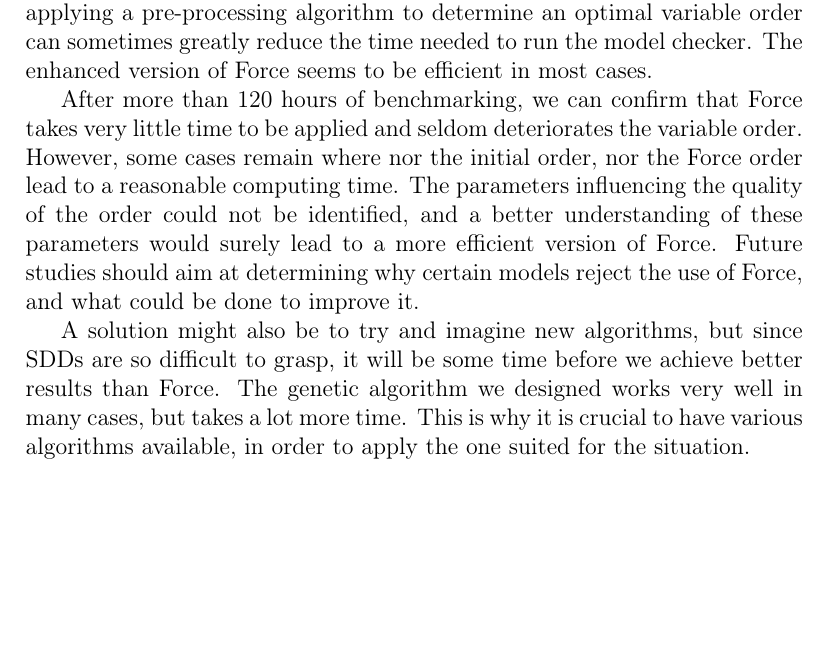
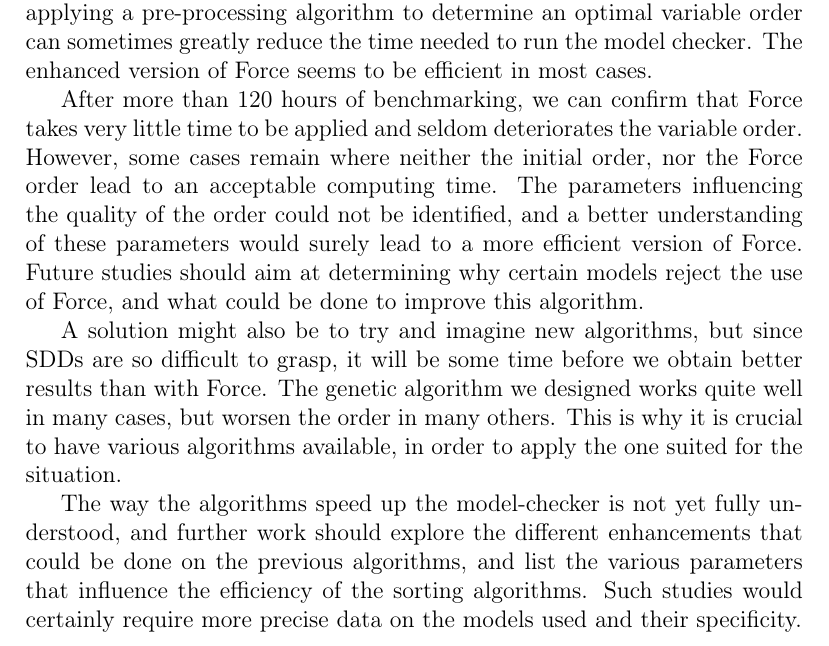
Before and after one commit to oPinon/PIP_Report, a LaTeX document (PIP_report.tex): part of page 21 of 21, cut so that both start at the same text, the shorter picture padded with empty space. Compiled offline with pdfLaTeX.

Commit message:
Reworked the conclusion.

```diff
--- a/PIP_report.tex
+++ b/PIP_report.tex
@@ -395,9 +395,11 @@ It can be first noticed that no order of magnitude is gained nor lost due to the
 
 The Hierarchical Set Decision Diagrams have been designed to be a fast and efficient representation of state spaces for model checking. Although using SDD cut the memory usage of the model checker, further work on the SDD is possible to greatly enhance its computing time. We showed that applying a pre-processing algorithm to determine an optimal variable order can sometimes greatly reduce the time needed to run the model checker. The enhanced version of Force seems to be efficient in most cases.
 
-After more than 120 hours of benchmarking, we can confirm that Force takes very little time to be applied and seldom deteriorates the variable order. However, some cases remain where nor the initial order, nor the Force order lead to a reasonable computing time. The parameters influencing the quality of the order could not be identified, and a better understanding of these parameters would surely lead to a more efficient version of Force. Future studies should aim at determining why certain models reject the use of Force, and what could be done to improve it.
+After more than 120 hours of benchmarking, we can confirm that Force takes very little time to be applied and seldom deteriorates the variable order. However, some cases remain where neither the initial order, nor the Force order lead to an acceptable computing time. The parameters influencing the quality of the order could not be identified, and a better understanding of these parameters would surely lead to a more efficient version of Force. Future studies should aim at determining why certain models reject the use of Force, and what could be done to improve this algorithm.
 
-A solution might also be to try and imagine new algorithms, but since SDDs are so difficult to grasp, it will be some time before we achieve better results than Force. The genetic algorithm we designed works very well in many cases, but takes a lot more time. This is why it is crucial to have various algorithms available, in order to apply the one suited for the situation.
+A solution might also be to try and imagine new algorithms, but since SDDs are so difficult to grasp, it will be some time before we obtain better results than with Force. The genetic algorithm we designed works quite well in many cases, but worsen the order in many others. This is why it is crucial to have various algorithms available, in order to apply the one suited for the situation.
+
+The way the algorithms speed up the model-checker is not yet fully understood, and further work should explore the different enhancements that could be done on the previous algorithms, and list the various parameters that influence the efficiency of the sorting algorithms. Such studies would certainly require more precise data on the models used and their specificity.
 
 \printbibliography
 
```
